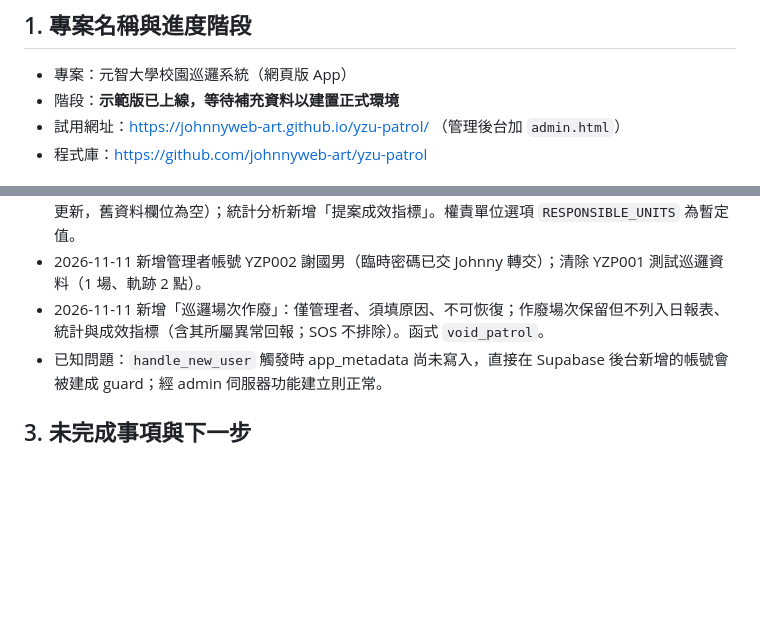
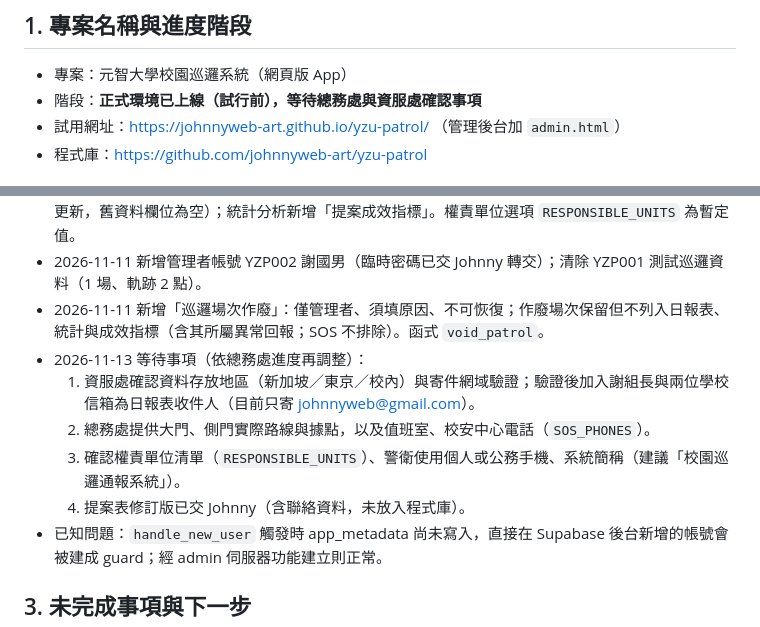
Before and after one commit to johnnyweb-art/yzu-patrol, a Markdown page: docs/handoff.md, 2 parts joined by grey strips. GitHub-like rendering; blank space fills up the shorter version.

Commit message:
交接文件：更新進度階段與等待總務處、資服處的事項
Co-Authored-By: Claude Opus 5.5 <noreply@anthropic.com>
Claude-Session: https://claude.ai/code/session_01QBjzntgfaBPu6iLMXLvaW1

```diff
--- a/docs/handoff.md
+++ b/docs/handoff.md
@@ -5,7 +5,7 @@
 ## 1. 專案名稱與進度階段
 
 - 專案：元智大學校園巡邏系統（網頁版 App）
-- 階段：**示範版已上線，等待補充資料以建置正式環境**
+- 階段：**正式環境已上線（試行前），等待總務處與資服處確認事項**
 - 試用網址：https://johnnyweb-art.github.io/yzu-patrol/ （管理後台加 `admin.html`）
 - 程式庫：https://github.com/johnnyweb-art/yzu-patrol
 
@@ -38,6 +38,11 @@
 - 2026-11-11 依總務處提案補充異常事件欄位：發現時間、通報時間、權責單位、覆核分類（資料庫已更新，舊資料欄位為空）；統計分析新增「提案成效指標」。權責單位選項 `RESPONSIBLE_UNITS` 為暫定值。
 - 2026-11-11 新增管理者帳號 YZP002 謝國男（臨時密碼已交 Johnny 轉交）；清除 YZP001 測試巡邏資料（1 場、軌跡 2 點）。
 - 2026-11-11 新增「巡邏場次作廢」：僅管理者、須填原因、不可恢復；作廢場次保留但不列入日報表、統計與成效指標（含其所屬異常回報；SOS 不排除）。函式 `void_patrol`。
+- 2026-11-13 等待事項（依總務處進度再調整）：
+  1. 資服處確認資料存放地區（新加坡／東京／校內）與寄件網域驗證；驗證後加入謝組長與兩位學校信箱為日報表收件人（目前只寄 johnnyweb@gmail.com）。
+  2. 總務處提供大門、側門實際路線與據點，以及值班室、校安中心電話（`SOS_PHONES`）。
+  3. 確認權責單位清單（`RESPONSIBLE_UNITS`）、警衛使用個人或公務手機、系統簡稱（建議「校園巡邏通報系統」）。
+  4. 提案表修訂版已交 Johnny（含聯絡資料，未放入程式庫）。
 - 已知問題：`handle_new_user` 觸發時 app_metadata 尚未寫入，直接在 Supabase 後台新增的帳號會被建成 guard；經 admin 伺服器功能建立則正常。
 
 ## 3. 未完成事項與下一步
```
Also changed, not shown: other parts of docs/handoff.md (+1 -1 lines).
